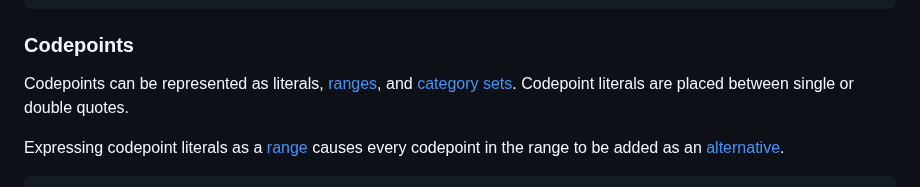
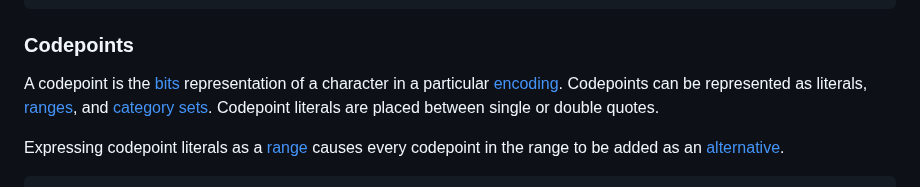
Before and after one commit to kstenerud/dogma, a Markdown page: dogma_v1.md, the part around the change. GitHub-like rendering.

Commit message:
Clarification on codepoints

```diff
--- a/dogma_v1.md
+++ b/dogma_v1.md
@@ -744,7 +744,7 @@ tolerance        = float(32, -1.5~1.5);
 
 ### Codepoints
 
-Codepoints can be represented as literals, [ranges](#ranges), and [category sets](#unicode-function). Codepoint literals are placed between single or double quotes.
+A codepoint is the [bits](#bits) representation of a character in a particular [encoding](https://en.wikipedia.org/wiki/Character_encoding). Codepoints can be represented as literals, [ranges](#ranges), and [category sets](#unicode-function). Codepoint literals are placed between single or double quotes.
 
 Expressing codepoint literals as a [range](#ranges) causes every codepoint in the range to be added as an [alternative](#alternative).
 
```
